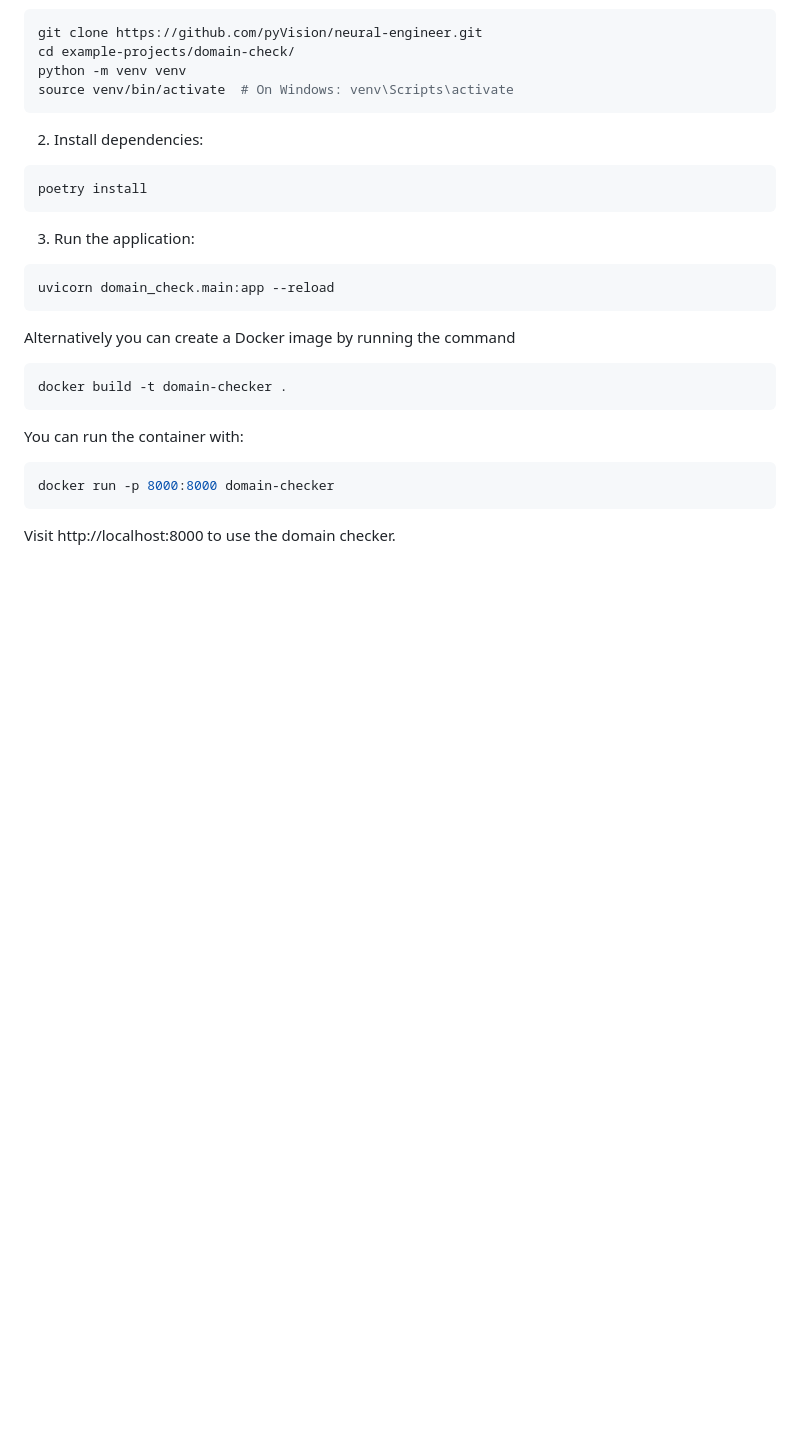
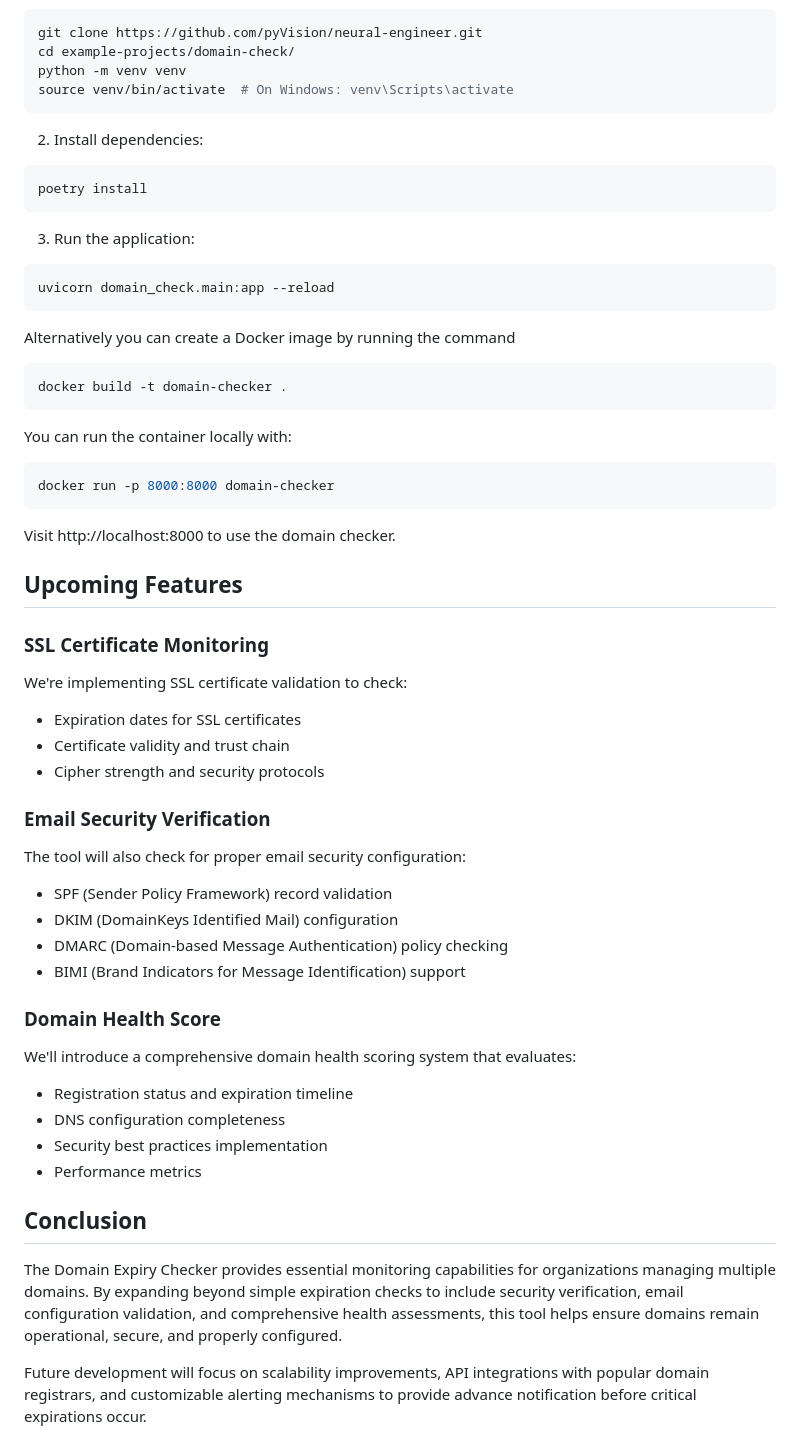
Before and after one commit to pyVision/neural-engineer, a Markdown page: example-projects/domain-check/README.md, the part around the change. GitHub-like rendering; blank space fills up the shorter version.

Commit message:
domain check readme

````diff
--- a/example-projects/domain-check/README.md
+++ b/example-projects/domain-check/README.md
@@ -174,10 +174,38 @@ Alternatively you can create a Docker image by running the command
 docker build -t domain-checker .
 ```
 
-You can run the container with:
+You can run the container locally with:
 ```bash
 docker run -p 8000:8000 domain-checker
 ```
 
+Visit http://localhost:8000 to use the domain checker.
 
-Visit http://localhost:8000 to use the domain checker.
+## Upcoming Features
+
+### SSL Certificate Monitoring
+We're implementing SSL certificate validation to check:
+- Expiration dates for SSL certificates
+- Certificate validity and trust chain
+- Cipher strength and security protocols
+
+
+### Email Security Verification
+The tool will also check for proper email security configuration:
+- SPF (Sender Policy Framework) record validation
+- DKIM (DomainKeys Identified Mail) configuration
+- DMARC (Domain-based Message Authentication) policy checking
+- BIMI (Brand Indicators for Message Identification) support
+
+### Domain Health Score
+We'll introduce a comprehensive domain health scoring system that evaluates:
+- Registration status and expiration timeline
+- DNS configuration completeness
+- Security best practices implementation
+- Performance metrics
+
+## Conclusion
+
+The Domain Expiry Checker provides essential monitoring capabilities for organizations managing multiple domains. By expanding beyond simple expiration checks to include security verification, email configuration validation, and comprehensive health assessments, this tool helps ensure domains remain operational, secure, and properly configured.
+
+Future development will focus on scalability improvements, API integrations with popular domain registrars, and customizable alerting mechanisms to provide advance notification before critical expirations occur.
````
